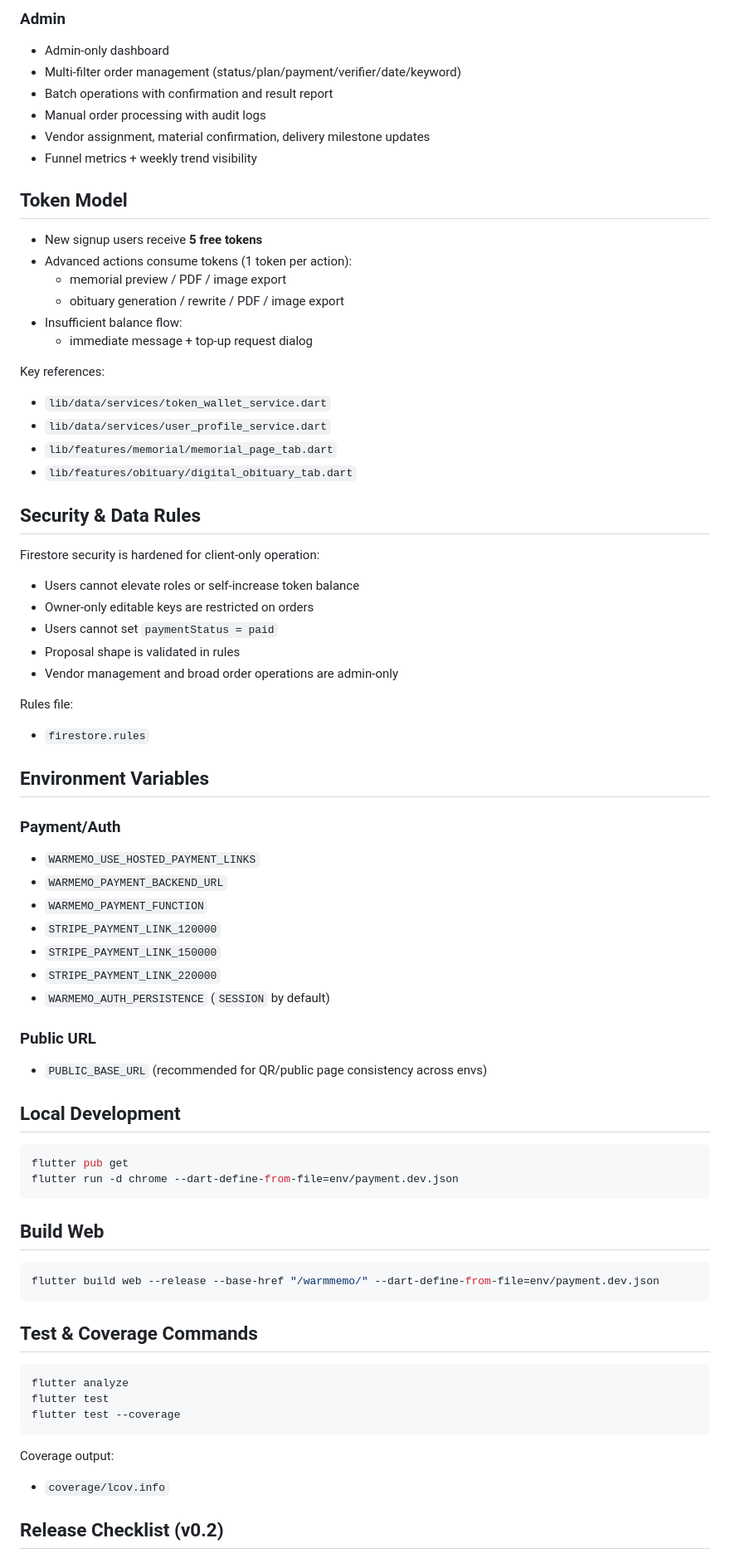
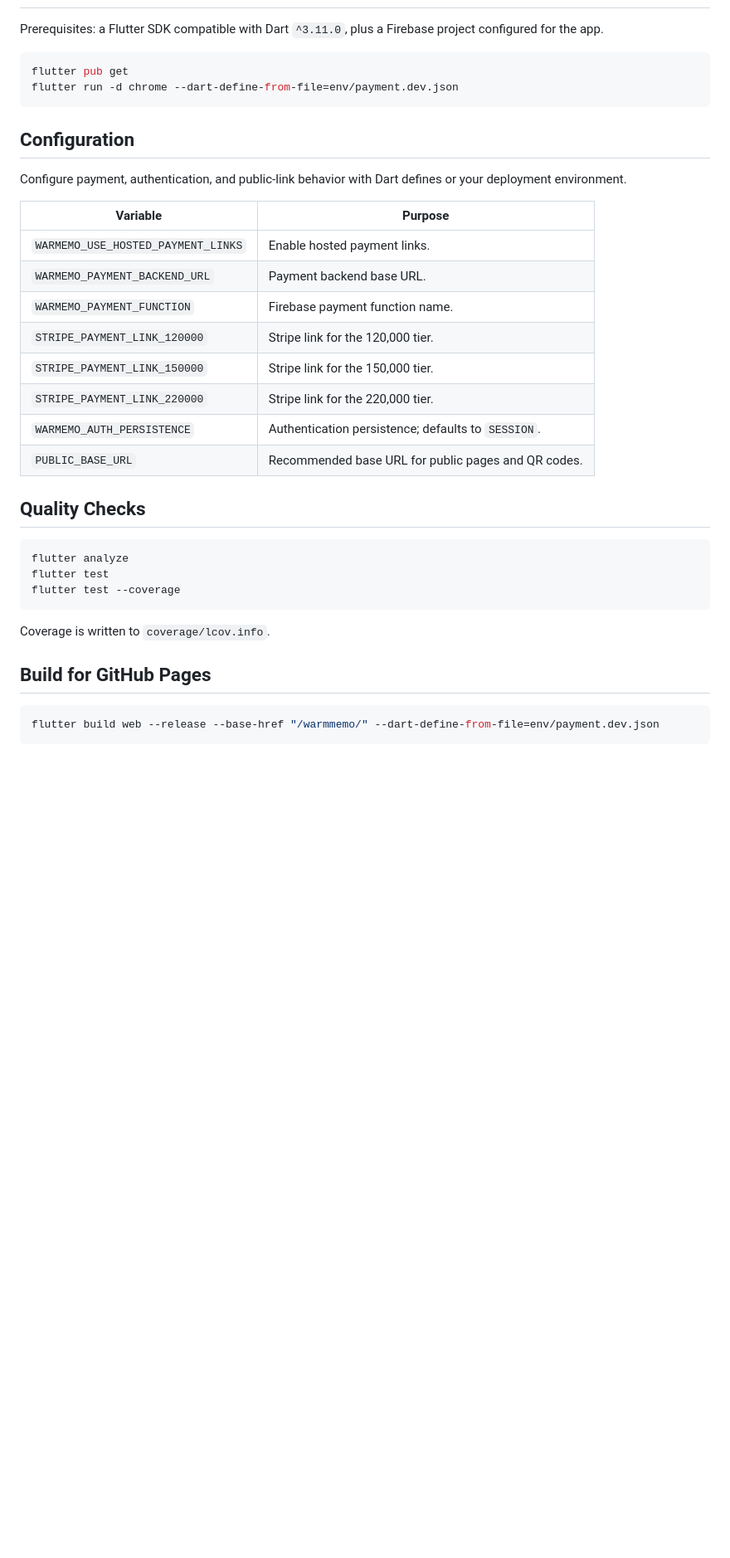
Before and after one commit to LEO0331/warmmemo, a Markdown page: README.md, the part around one of its changes. Shown at 83% size. GitHub-like rendering; blank space fills up the shorter version.

````diff
--- a/README.md
+++ b/README.md
@@ -78,72 +35,26 @@ Target: `v0.2.0` (release candidate)
-### Admin
-
-- Admin-only dashboard
-- Multi-filter order management (status/plan/payment/verifier/date/keyword)
-- Batch operations with confirmation and result report
-- Manual order processing with audit logs
-- Vendor assignment, material confirmation, delivery milestone updates
-- Funnel metrics + weekly trend visibility
-
-## Token Model
-
-- New signup users receive **5 free tokens**
-- Advanced actions consume tokens (1 token per action):
-  - memorial preview / PDF / image export
-  - obituary generation / rewrite / PDF / image export
-- Insufficient balance flow:
-  - immediate message + top-up request dialog
-
-Key references:
-
-- `lib/data/services/token_wallet_service.dart`
-- `lib/data/services/user_profile_service.dart`
-- `lib/features/memorial/memorial_page_tab.dart`
-- `lib/features/obituary/digital_obituary_tab.dart`
-
-## Security & Data Rules
-
-Firestore security is hardened for client-only operation:
-
-- Users cannot elevate roles or self-increase token balance
-- Owner-only editable keys are restricted on orders
-- Users cannot set `paymentStatus = paid`
-- Proposal shape is validated in rules
-- Vendor management and broad order operations are admin-only
-
-Rules file:
-
-- `firestore.rules`
-
-## Environment Variables
-
-### Payment/Auth
-
-- `WARMEMO_USE_HOSTED_PAYMENT_LINKS`
-- `WARMEMO_PAYMENT_BACKEND_URL`
-- `WARMEMO_PAYMENT_FUNCTION`
-- `STRIPE_PAYMENT_LINK_120000`
-- `STRIPE_PAYMENT_LINK_150000`
-- `STRIPE_PAYMENT_LINK_220000`
-- `WARMEMO_AUTH_PERSISTENCE` (`SESSION` by default)
-
-### Public URL
-
-- `PUBLIC_BASE_URL` (recommended for QR/public page consistency across envs)
-
-## Local Development
+Prerequisites: a Flutter SDK compatible with Dart `^3.11.0`, plus a Firebase project configured for the app.
 
 ```bash
 flutter pub get
 flutter run -d chrome --dart-define-from-file=env/payment.dev.json
 ```
 
-## Build Web
+## Configuration
 
-```bash
-flutter build web --release --base-href "/warmmemo/" --dart-define-from-file=env/payment.dev.json
-```
+Configure payment, authentication, and public-link behavior with Dart defines or your deployment environment.
 
-## Test & Coverage Commands
+| Variable | Purpose |
+| --- | --- |
+| `WARMEMO_USE_HOSTED_PAYMENT_LINKS` | Enable hosted payment links. |
+| `WARMEMO_PAYMENT_BACKEND_URL` | Payment backend base URL. |
+| `WARMEMO_PAYMENT_FUNCTION` | Firebase payment function name. |
+| `STRIPE_PAYMENT_LINK_120000` | Stripe link for the 120,000 tier. |
+| `STRIPE_PAYMENT_LINK_150000` | Stripe link for the 150,000 tier. |
+| `STRIPE_PAYMENT_LINK_220000` | Stripe link for the 220,000 tier. |
+| `WARMEMO_AUTH_PERSISTENCE` | Authentication persistence; defaults to `SESSION`. |
+| `PUBLIC_BASE_URL` | Recommended base URL for public pages and QR codes. |
+
+## Quality Checks
 
 ```bash
 flutter analyze
@@ -151,9 +62,11 @@ flutter test
 flutter test --coverage
 ```
 
-Coverage output:
+Coverage is written to `coverage/lcov.info`.
 
-- `coverage/lcov.info`
+## Build for GitHub Pages
 
-## Release Checklist (v0.2)
+```bash
+flutter build web --release --base-href "/warmmemo/" --dart-define-from-file=env/payment.dev.json
+```
 
````
Also changed, not shown: other parts of README.md (+28 -80 lines), README-zh.md (added, +87 -0 lines).
